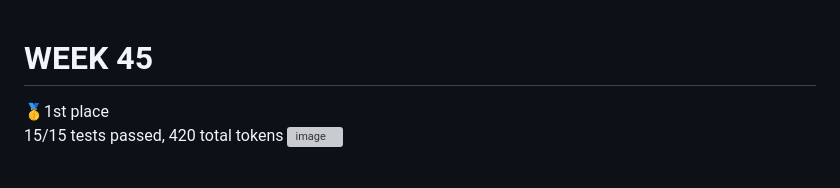
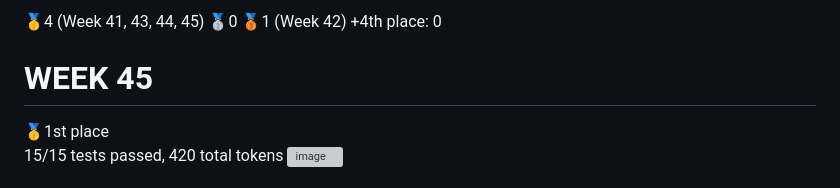
Before and after one commit to mikaeltorni/luna_prompts_contest_solutions, a Markdown page: README.md, the part around the change. GitHub-like rendering; grey boxes are pictures that could not be loaded.

Commit message:
Add winning stats

```diff
--- a/README.md
+++ b/README.md
@@ -1,3 +1,8 @@
+🥇4 (Week 41, 43, 44, 45)
+🥈0
+🥉1 (Week 42)
++4th place: 0
+
 # WEEK 45
 🥇1st place
 15/15 tests passed, 420 total tokens
```
